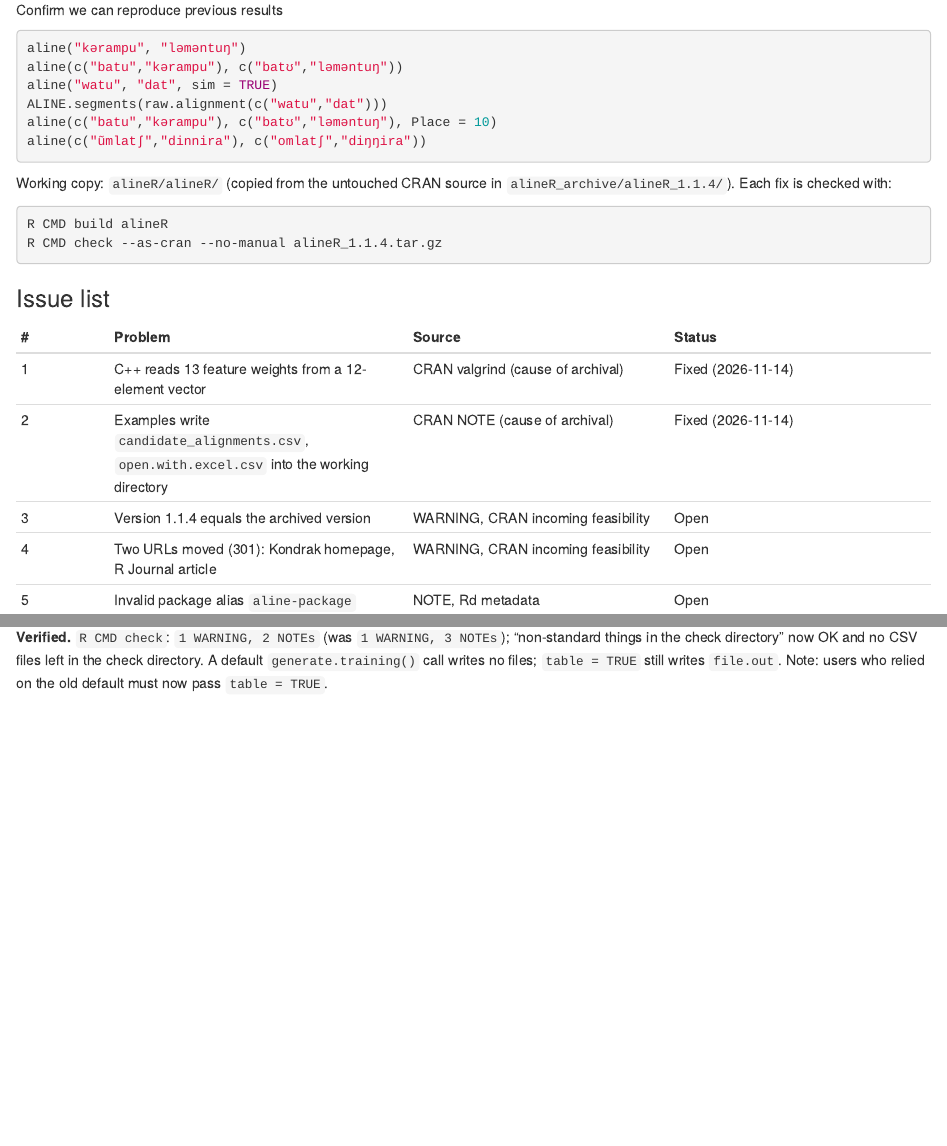
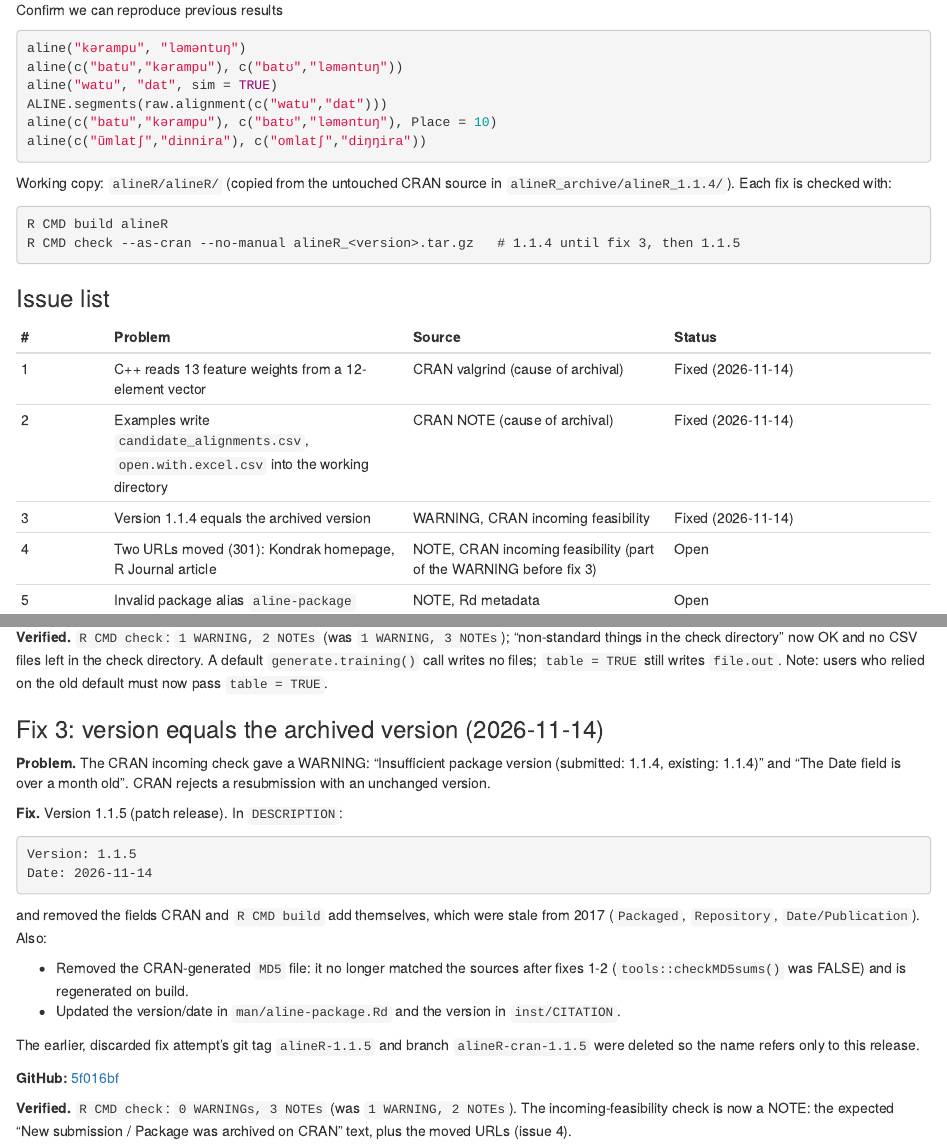
Before and after one commit to Guowei-Sun-Meta/alineR, an R Markdown document (alineR_debugging.Rmd): the page in a window 1100 px wide, from 360 px down, and a second part further down, joined at a grey line. The pictures show the output file alineR_debugging.html that the author committed with the source, opened offline.

Commit message:
alineR docs: log fix #3
Co-Authored-By: Claude Opus 5.5 <noreply@anthropic.com>

````diff
--- a/alineR_debugging.Rmd
+++ b/alineR_debugging.Rmd
@@ -38,7 +38,7 @@
 
 ```text
 R CMD build alineR
-R CMD check --as-cran --no-manual alineR_1.1.4.tar.gz
+R CMD check --as-cran --no-manual alineR_<version>.tar.gz   # 1.1.4 until fix 3, then 1.1.5
 ```
 
 
@@ -49,8 +49,8 @@
 |:--|:--------|:-------|:-------|
 | 1 | C++ reads 13 feature weights from a 12-element vector | CRAN valgrind (cause of archival) | Fixed (2026-11-14) |
 | 2 | Examples write `candidate_alignments.csv`, `open.with.excel.csv` into the working directory | CRAN NOTE (cause of archival) | Fixed (2026-11-14) |
-| 3 | Version 1.1.4 equals the archived version | WARNING, CRAN incoming feasibility | Open |
-| 4 | Two URLs moved (301): Kondrak homepage, R Journal article | WARNING, CRAN incoming feasibility | Open |
+| 3 | Version 1.1.4 equals the archived version | WARNING, CRAN incoming feasibility | Fixed (2026-11-14) |
+| 4 | Two URLs moved (301): Kondrak homepage, R Journal article | NOTE, CRAN incoming feasibility (part of the WARNING before fix 3) | Open |
 | 5 | Invalid package alias `aline-package` | NOTE, Rd metadata | Open |
 | 6 | Template keywords `~kwd1`, `~kwd2` in `features.plot.Rd`, `optimization.GA.Rd` | NOTE, Rd contents | Open |
 | 7 | C++ buffer overflow: words of ~12+ encoded characters give corrupted alignments; ~25+ crash R | Found locally (AddressSanitizer); not in CRAN checks | Open |
@@ -132,3 +132,32 @@
 the check directory. A default `generate.training()` call writes no files;
 `table = TRUE` still writes `file.out`. Note: users who relied on the old
 default must now pass `table = TRUE`.
+
+### Fix 3: version equals the archived version (2026-11-14)
+
+**Problem.** The CRAN incoming check gave a WARNING: "Insufficient package
+version (submitted: 1.1.4, existing: 1.1.4)" and "The Date field is over a
+month old". CRAN rejects a resubmission with an unchanged version.
+
+**Fix.** Version 1.1.5 (patch release). In `DESCRIPTION`:
+
+```text
+Version: 1.1.5
+Date: 2026-11-14
+```
+
+and removed the fields CRAN and `R CMD build` add themselves, which were stale
+from 2017 (`Packaged`, `Repository`, `Date/Publication`). Also:
+
+- Removed the CRAN-generated `MD5` file: it no longer matched the sources after
+  fixes 1-2 (`tools::checkMD5sums()` was FALSE) and is regenerated on build.
+- Updated the version/date in `man/aline-package.Rd` and the version in `inst/CITATION`.
+
+The earlier, discarded fix attempt's git tag `alineR-1.1.5` and branch
+`alineR-cran-1.1.5` were deleted so the name refers only to this release.
+
+**GitHub:** [5f016bf](https://github.com/Guowei-Sun-Meta/research/commit/5f016bf371c70c1564dd4ccb1c3502db1fe4a7c5)
+
+**Verified.** `R CMD check`: `0 WARNINGs, 3 NOTEs` (was `1 WARNING, 2 NOTEs`).
+The incoming-feasibility check is now a NOTE: the expected "New submission /
+Package was archived on CRAN" text, plus the moved URLs (issue 4).
````
Also changed, not shown: README.md, alineR_debugging.html.
